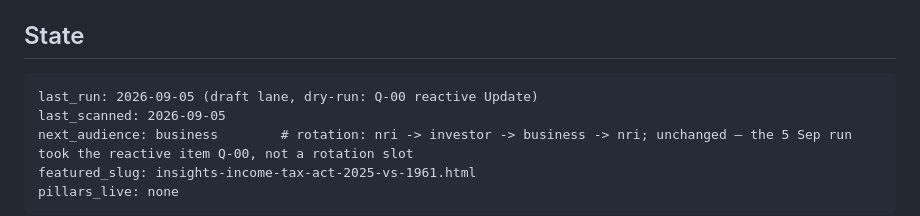
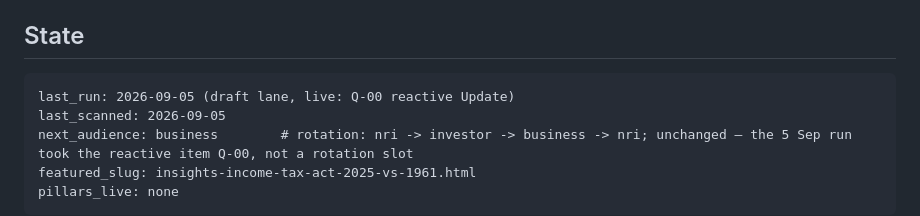
Before and after one commit to ca-skla/skla-website, a Markdown page: _pipeline/BACKLOG.md, the part around one of its changes. GitHub-like rendering.

````diff
--- a/_pipeline/BACKLOG.md
+++ b/_pipeline/BACKLOG.md
@@ -5,7 +5,7 @@ routines only change `status`, `PR` and dates. See RUNBOOK §4.3 and §7.
 
 ## State
 ```
-last_run: 2026-09-05 (draft lane, dry-run: Q-00 reactive Update)
+last_run: 2026-09-05 (draft lane, live: Q-00 reactive Update)
 last_scanned: 2026-09-05
 next_audience: business        # rotation: nri -> investor -> business -> nri; unchanged — the 5 Sep run took the reactive item Q-00, not a rotation slot
 featured_slug: insights-income-tax-act-2025-vs-1961.html
````
Also changed, not shown: other parts of _pipeline/BACKLOG.md (+1 -1 lines), _pipeline/FACTS.md (+16 -16 lines), _pipeline/reviews/foreign-assets-disclosure-scheme-2026.md (+8 -7 lines).
